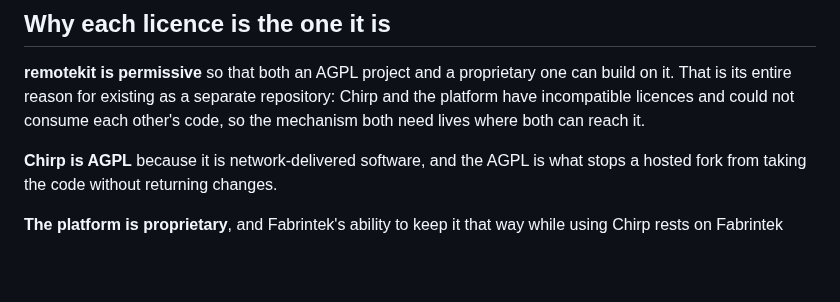
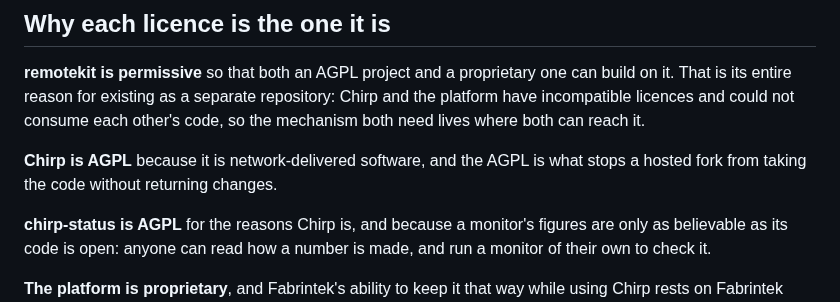
Before and after one commit to barahn/chirp, a Markdown page: ECOSYSTEM.md, the part around one of its changes. GitHub-like rendering; blank space fills up the shorter version.

```diff
--- a/ECOSYSTEM.md
+++ b/ECOSYSTEM.md
@@ -51,5 +55,9 @@ reach it.
 **Chirp is AGPL** because it is network-delivered software, and the AGPL is what
 stops a hosted fork from taking the code without returning changes.
 
+**chirp-status is AGPL** for the reasons Chirp is, and because a monitor's
+figures are only as believable as its code is open: anyone can read how a
+number is made, and run a monitor of their own to check it.
+
 **The platform is proprietary**, and Fabrintek's ability to keep it that way
 while using Chirp rests on Fabrintek owning all of Chirp — which is why Chirp
```
Also changed, not shown: other parts of ECOSYSTEM.md (+20 -9 lines).
